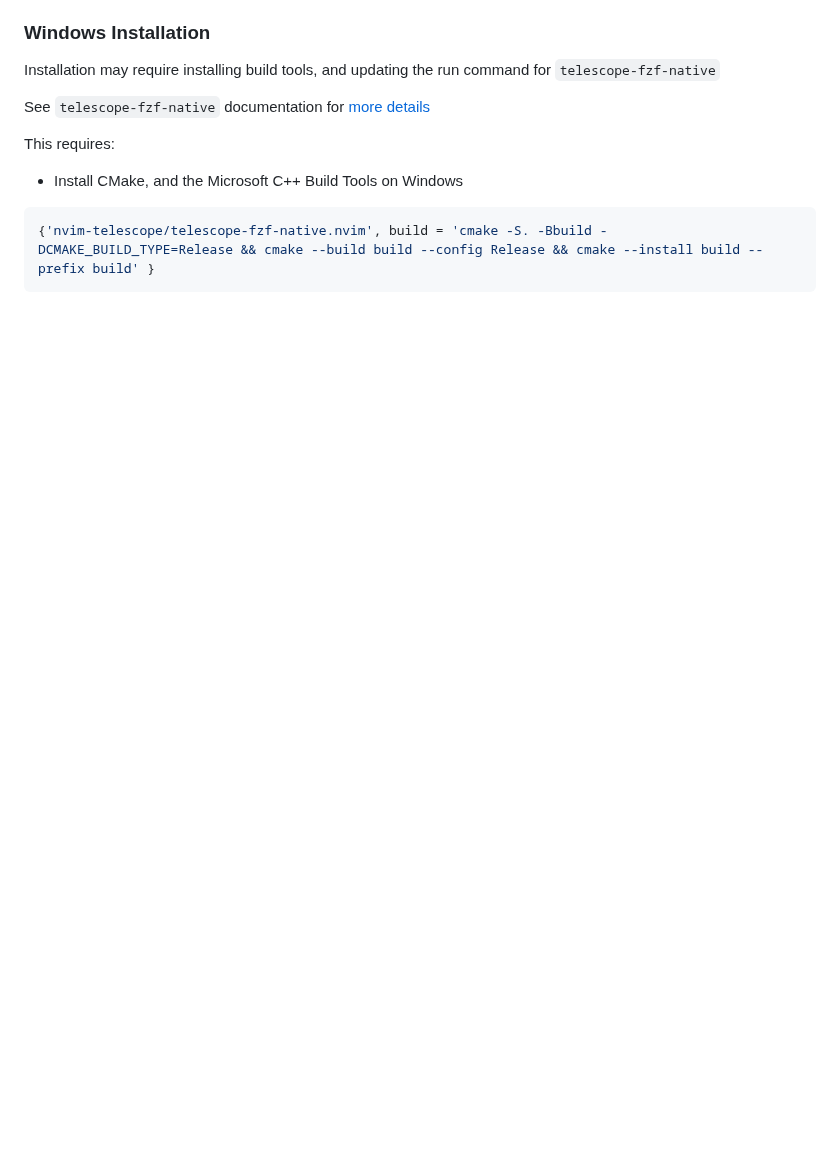
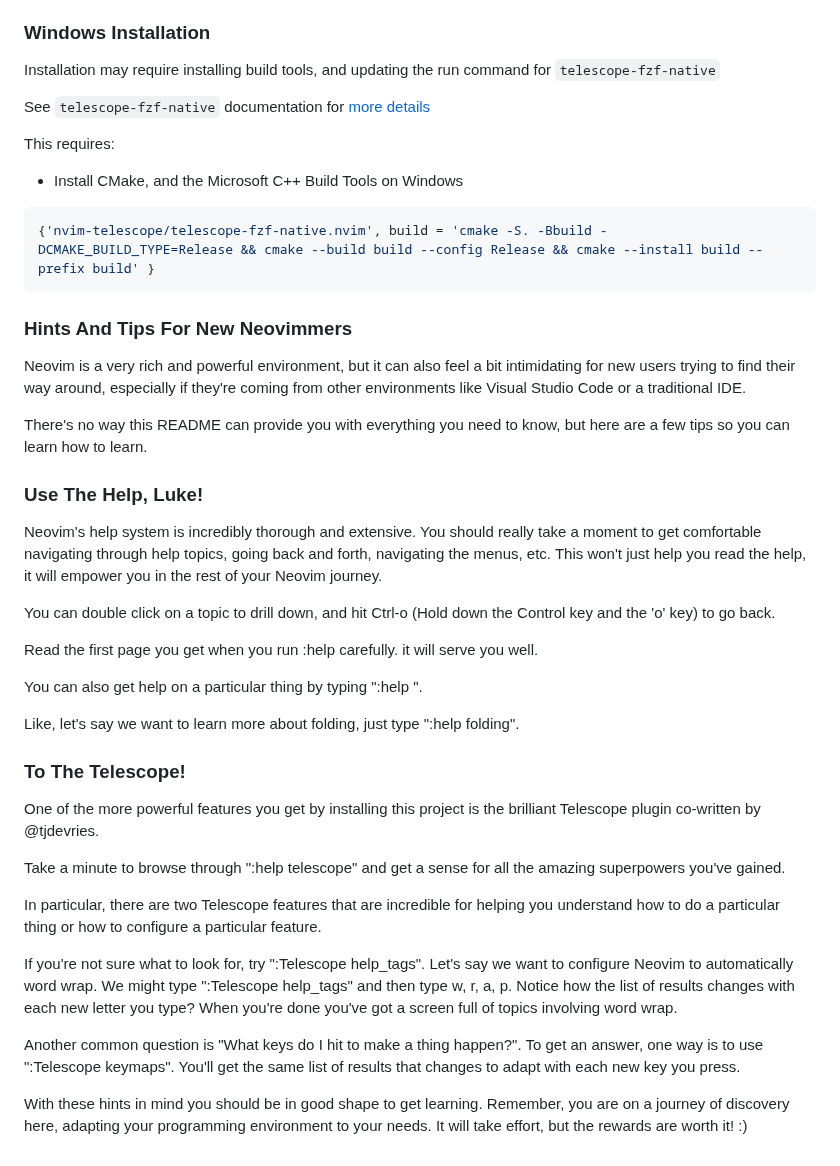
Before and after one commit to ccheetham/nvim.archived, a Markdown page: README.md, the part around the change. GitHub-like rendering; blank space fills up the shorter version.

Commit message:
Fixes #607. Add hints for new neovim users to learn how to learn. (#615)

````diff
--- a/README.md
+++ b/README.md
@@ -191,3 +191,56 @@ This requires:
 ```lua
 {'nvim-telescope/telescope-fzf-native.nvim', build = 'cmake -S. -Bbuild -DCMAKE_BUILD_TYPE=Release && cmake --build build --config Release && cmake --install build --prefix build' }
 ```
+
+### Hints And Tips For New Neovimmers
+
+Neovim is a very rich and powerful environment, but it can also feel a bit
+intimidating for new users trying to find their way around, especially if
+they're coming from other environments like Visual Studio Code or a traditional
+IDE.
+
+There's no way this README can provide you with everything you need to know, but
+here are a few tips so you can learn how to learn.
+
+### Use The Help, Luke!
+
+Neovim's help system is incredibly thorough and extensive. You should really
+take a moment to get comfortable navigating through help topics, going back and
+forth, navigating the menus, etc. This won't just help you read the help, it
+will empower you in the rest of your Neovim journey.
+
+You can double click on a topic to drill down, and hit Ctrl-o (Hold down the
+Control key and the 'o' key) to go back.
+
+Read the first page you get when you run :help carefully. it will serve you
+well.
+
+You can also get help on a particular thing by typing ":help <topic>".
+
+Like, let's say we want to learn more about folding, just type ":help folding".
+
+### To The Telescope!
+
+One of the more powerful features you get by installing this project is the
+brilliant Telescope plugin co-written by @tjdevries.
+
+Take a minute to browse through ":help telescope" and get a sense for all the
+amazing superpowers you've gained.
+
+In particular, there are two Telescope features that are incredible for helping
+you understand how to do a particular thing or how to configure a particular
+feature.
+
+If you're not sure what to look for, try ":Telescope help_tags". Let's say we
+want to configure Neovim to automatically word wrap. We might type ":Telescope
+help_tags" and then type w, r, a, p. Notice how the list of results changes with
+each new letter you type? When you're done you've got a screen full of topics
+involving word wrap.
+
+Another common question is "What keys do I hit to make a thing happen?". To get
+an answer, one way is to use ":Telescope keymaps". You'll get the same list of
+results that changes to adapt with each new key you press.
+
+With these hints in mind you should be in good shape to get learning. Remember,
+you are on a journey of discovery here, adapting your programming environment to
+your needs. It will take effort, but the rewards are worth it! :)
````
